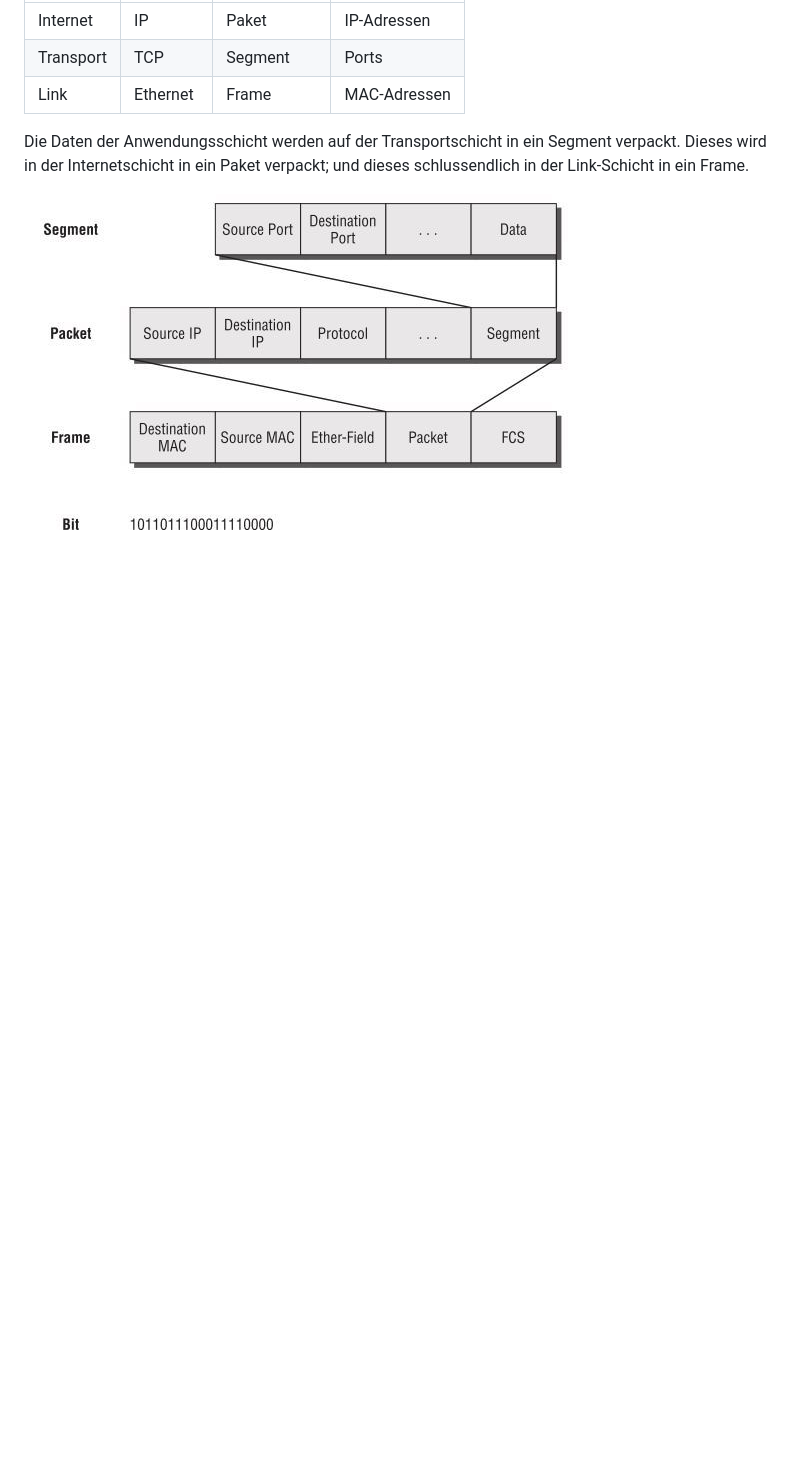
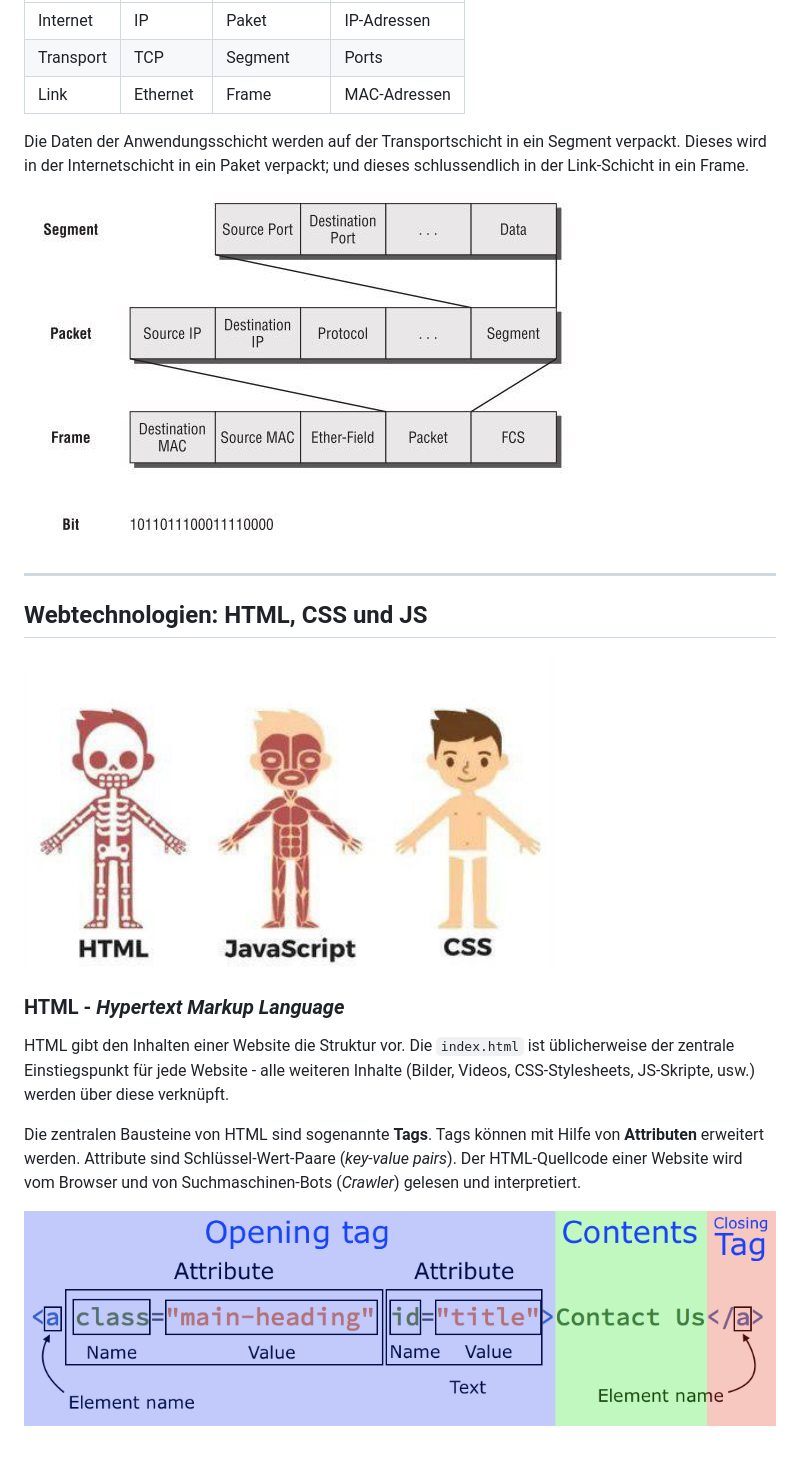
Before and after one commit to seiwaldm/imcm-mitschrift-1bhk-1, a Markdown page: README.md, the part around the change. Rendered like a GitHub page; pictures changed too: assets/html-css-js.png (added), assets/html-syntax.png (added); blank space fills up the shorter version.

Commit message:
html

```diff
--- a/README.md
+++ b/README.md
@@ -102,3 +102,17 @@ Im TCP/IP-Modell übernimmt jede Schicht eine eigene Aufgabe (merke: *"divide an
 Die Daten der Anwendungsschicht werden auf der Transportschicht in ein Segment verpackt. Dieses wird in der Internetschicht in ein Paket verpackt; und dieses schlussendlich in der Link-Schicht in ein Frame.
 
 ![Datenkapselung im TCP/IP-Modell](/assets/segment-packet-frame.jpg)
+
+---
+
+## Webtechnologien: HTML, CSS und JS
+
+![HTML-CSS-JS](/assets/html-css-js.png)
+
+### HTML - *Hypertext Markup Language*
+
+HTML gibt den Inhalten einer Website die Struktur vor. Die `index.html` ist üblicherweise der zentrale Einstiegspunkt für jede Website - alle weiteren Inhalte (Bilder, Videos, CSS-Stylesheets, JS-Skripte, usw.) werden über diese verknüpft.
+
+Die zentralen Bausteine von HTML sind sogenannte **Tags**. Tags können mit Hilfe von **Attributen** erweitert werden. Attribute sind Schlüssel-Wert-Paare (*key-value pairs*). Der HTML-Quellcode einer Website wird vom Browser und von Suchmaschinen-Bots (*Crawler*) gelesen und interpretiert.
+
+![HTML-Syntax](/assets/html-syntax.png)
```
